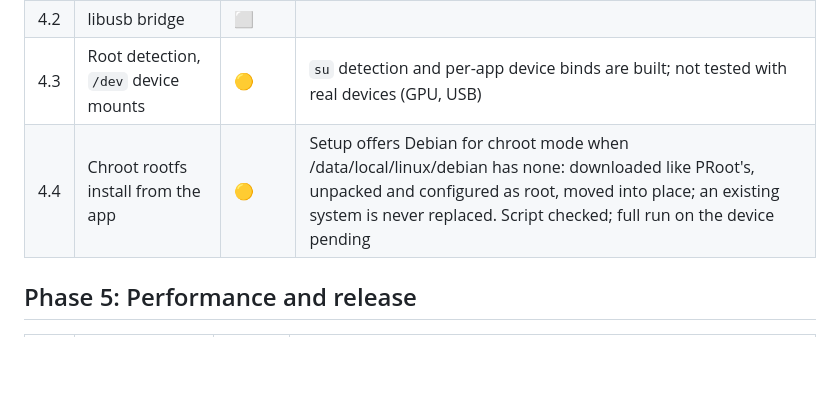
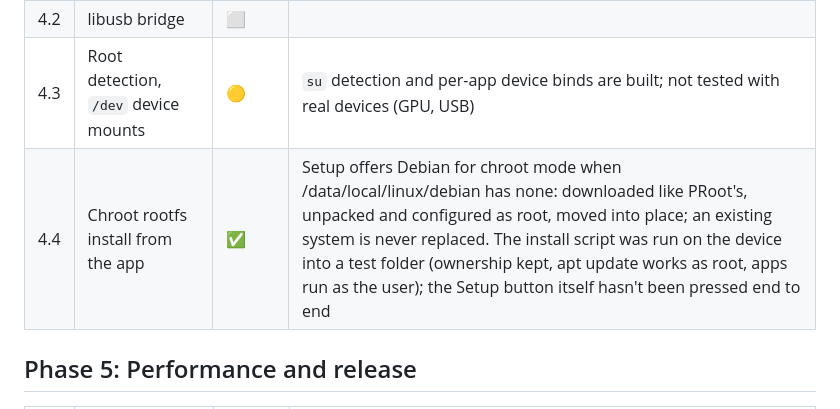
Before and after one commit to daryan044/tessera-linux, a Markdown page: docs/ROADMAP.md, the part around the change. GitHub-like rendering; blank space fills up the shorter version.

Commit message:
Roadmap: chroot install script checked on the device

```diff
--- a/docs/ROADMAP.md
+++ b/docs/ROADMAP.md
@@ -55,7 +55,7 @@ Test device: Xiaomi 13 Ultra, Android 16, Magisk root.
 | 4.1 | USB permission listener and pass-through | 🟡 | The app sheet's Add a device lists plugged-in USB devices (and the GPU node). In chroot mode the node is bound in and its group (root:usb) added to the app's, so it can open just that device. PRoot apps can't open device nodes at all (Android); that needs 4.2. Not yet tried with a real USB device |
 | 4.2 | libusb bridge | ⬜ | |
 | 4.3 | Root detection, `/dev` device mounts | 🟡 | `su` detection and per-app device binds are built; not tested with real devices (GPU, USB) |
-| 4.4 | Chroot rootfs install from the app | 🟡 | Setup offers Debian for chroot mode when /data/local/linux/debian has none: downloaded like PRoot's, unpacked and configured as root, moved into place; an existing system is never replaced. Script checked; full run on the device pending |
+| 4.4 | Chroot rootfs install from the app | ✅ | Setup offers Debian for chroot mode when /data/local/linux/debian has none: downloaded like PRoot's, unpacked and configured as root, moved into place; an existing system is never replaced. The install script was run on the device into a test folder (ownership kept, apt update works as root, apps run as the user); the Setup button itself hasn't been pressed end to end |
 
 ## Phase 5: Performance and release
 
```
